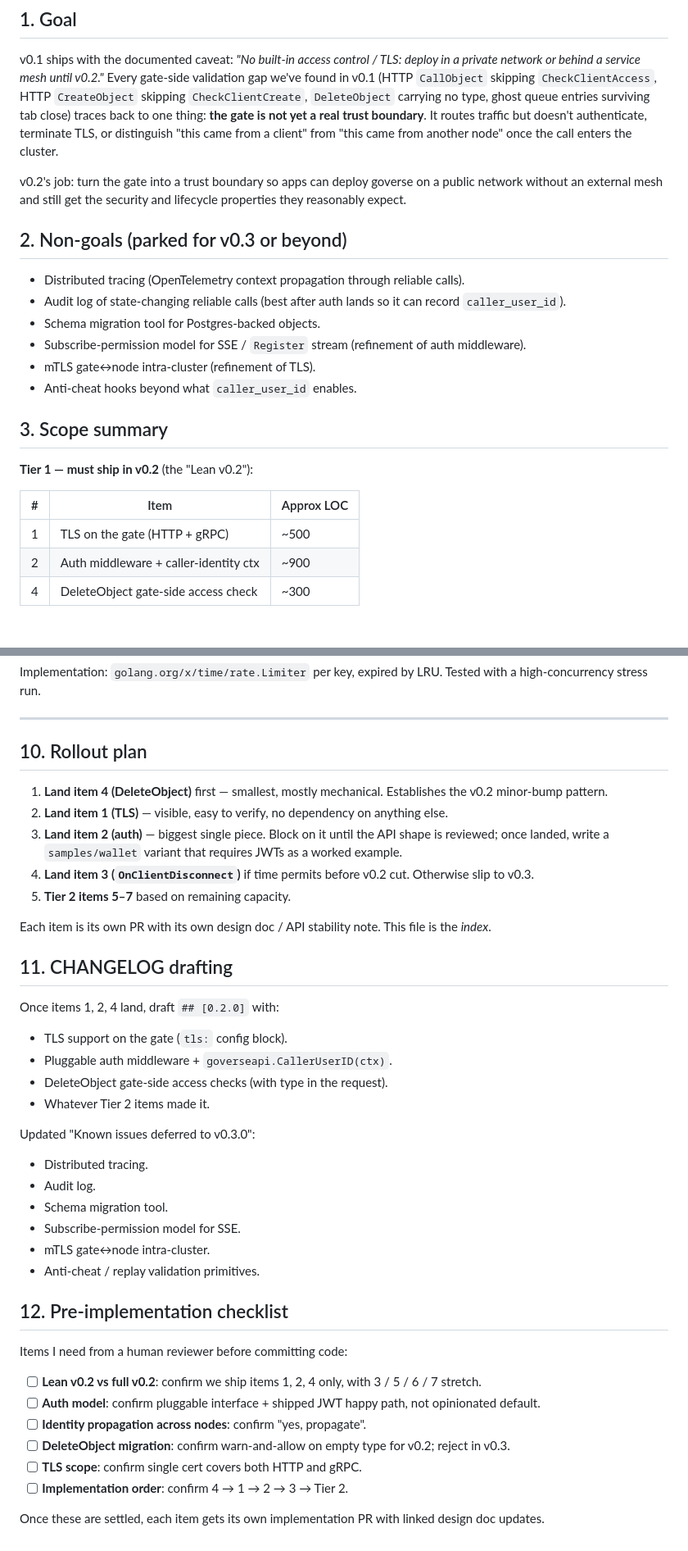
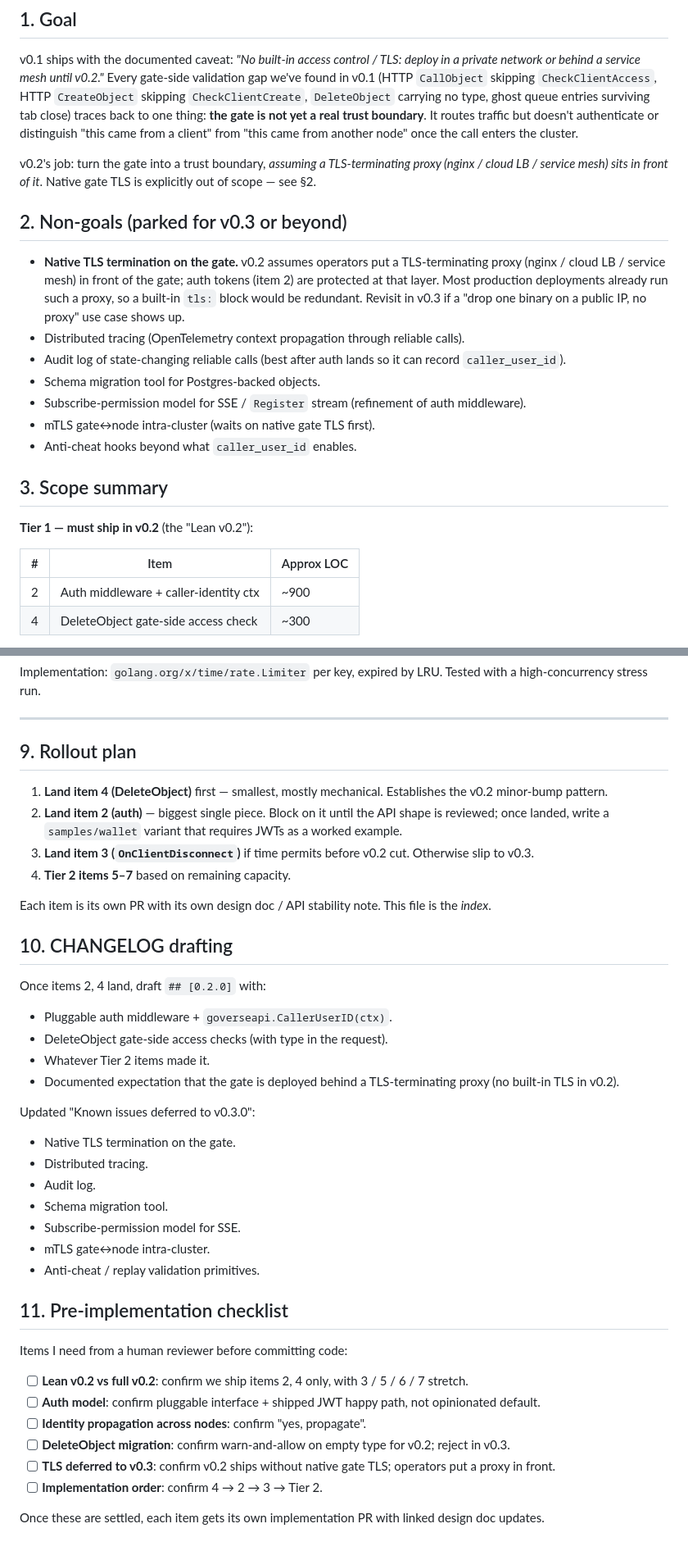
Before and after one commit to xiaonanln/goverse, a Markdown page: docs/design/V0_2_TRUST_BOUNDARY.md, 2 parts joined by grey strips. Shown at 82% size. GitHub-like rendering.

```diff
--- a/docs/design/V0_2_TRUST_BOUNDARY.md
+++ b/docs/design/V0_2_TRUST_BOUNDARY.md
@@ -16,15 +16,21 @@ skipping `CheckClientAccess`, HTTP `CreateObject` skipping
 `CheckClientCreate`, `DeleteObject` carrying no type, ghost queue
 entries surviving tab close) traces back to one thing: **the gate is
 not yet a real trust boundary**. It routes traffic but doesn't
-authenticate, terminate TLS, or distinguish "this came from a client"
-from "this came from another node" once the call enters the cluster.
+authenticate or distinguish "this came from a client" from "this came
+from another node" once the call enters the cluster.
 
-v0.2's job: turn the gate into a trust boundary so apps can deploy
-goverse on a public network without an external mesh and still get the
-security and lifecycle properties they reasonably expect.
+v0.2's job: turn the gate into a trust boundary, *assuming a
+TLS-terminating proxy (nginx / cloud LB / service mesh) sits in front
+of it*. Native gate TLS is explicitly out of scope — see §2.
 
 ## 2. Non-goals (parked for v0.3 or beyond)
 
+- **Native TLS termination on the gate.** v0.2 assumes operators put
+  a TLS-terminating proxy (nginx / cloud LB / service mesh) in front
+  of the gate; auth tokens (item 2) are protected at that layer. Most
+  production deployments already run such a proxy, so a built-in
+  `tls:` block would be redundant. Revisit in v0.3 if a "drop one
+  binary on a public IP, no proxy" use case shows up.
 - Distributed tracing (OpenTelemetry context propagation through
   reliable calls).
 - Audit log of state-changing reliable calls (best after auth lands so
@@ -32,7 +38,7 @@ security and lifecycle properties they reasonably expect.
 - Schema migration tool for Postgres-backed objects.
 - Subscribe-permission model for SSE / `Register` stream (refinement
   of auth middleware).
-- mTLS gate↔node intra-cluster (refinement of TLS).
+- mTLS gate↔node intra-cluster (waits on native gate TLS first).
 - Anti-cheat hooks beyond what `caller_user_id` enables.
 
 ## 3. Scope summary
@@ -41,7 +47,6 @@ security and lifecycle properties they reasonably expect.
 
 | # | Item                                  | Approx LOC |
 | - | ------------------------------------- | ---------- |
-| 1 | TLS on the gate (HTTP + gRPC)         | ~500       |
 | 2 | Auth middleware + caller-identity ctx | ~900       |
 | 4 | DeleteObject gate-side access check   | ~300       |
 
@@ -452,32 +370,32 @@ LRU. Tested with a high-concurrency stress run.
 
 ---
 
-## 10. Rollout plan
+## 9. Rollout plan
 
 1. **Land item 4 (DeleteObject)** first — smallest, mostly mechanical.
    Establishes the v0.2 minor-bump pattern.
-2. **Land item 1 (TLS)** — visible, easy to verify, no dependency on
-   anything else.
-3. **Land item 2 (auth)** — biggest single piece. Block on it until
+2. **Land item 2 (auth)** — biggest single piece. Block on it until
    the API shape is reviewed; once landed, write a `samples/wallet`
    variant that requires JWTs as a worked example.
-4. **Land item 3 (`OnClientDisconnect`)** if time permits before
+3. **Land item 3 (`OnClientDisconnect`)** if time permits before
    v0.2 cut. Otherwise slip to v0.3.
-5. **Tier 2 items 5–7** based on remaining capacity.
+4. **Tier 2 items 5–7** based on remaining capacity.
 
 Each item is its own PR with its own design doc / API stability
 note. This file is the *index*.
 
-## 11. CHANGELOG drafting
+## 10. CHANGELOG drafting
 
-Once items 1, 2, 4 land, draft `## [0.2.0]` with:
+Once items 2, 4 land, draft `## [0.2.0]` with:
 
-- TLS support on the gate (`tls:` config block).
 - Pluggable auth middleware + `goverseapi.CallerUserID(ctx)`.
 - DeleteObject gate-side access checks (with type in the request).
 - Whatever Tier 2 items made it.
+- Documented expectation that the gate is deployed behind a
+  TLS-terminating proxy (no built-in TLS in v0.2).
 
 Updated "Known issues deferred to v0.3.0":
+- Native TLS termination on the gate.
 - Distributed tracing.
 - Audit log.
 - Schema migration tool.
@@ -485,19 +403,20 @@ Updated "Known issues deferred to v0.3.0":
 - mTLS gate↔node intra-cluster.
 - Anti-cheat / replay validation primitives.
 
-## 12. Pre-implementation checklist
+## 11. Pre-implementation checklist
 
 Items I need from a human reviewer before committing code:
 
-- [ ] **Lean v0.2 vs full v0.2**: confirm we ship items 1, 2, 4 only,
+- [ ] **Lean v0.2 vs full v0.2**: confirm we ship items 2, 4 only,
       with 3 / 5 / 6 / 7 stretch.
 - [ ] **Auth model**: confirm pluggable interface + shipped JWT happy
       path, not opinionated default.
 - [ ] **Identity propagation across nodes**: confirm "yes, propagate".
 - [ ] **DeleteObject migration**: confirm warn-and-allow on empty
       type for v0.2; reject in v0.3.
-- [ ] **TLS scope**: confirm single cert covers both HTTP and gRPC.
-- [ ] **Implementation order**: confirm 4 → 1 → 2 → 3 → Tier 2.
+- [ ] **TLS deferred to v0.3**: confirm v0.2 ships without native gate
+      TLS; operators put a proxy in front.
+- [ ] **Implementation order**: confirm 4 → 2 → 3 → Tier 2.
 
 Once these are settled, each item gets its own implementation PR
 with linked design doc updates.
```
Also changed, not shown: other parts of docs/design/V0_2_TRUST_BOUNDARY.md (+25 -112 lines).
